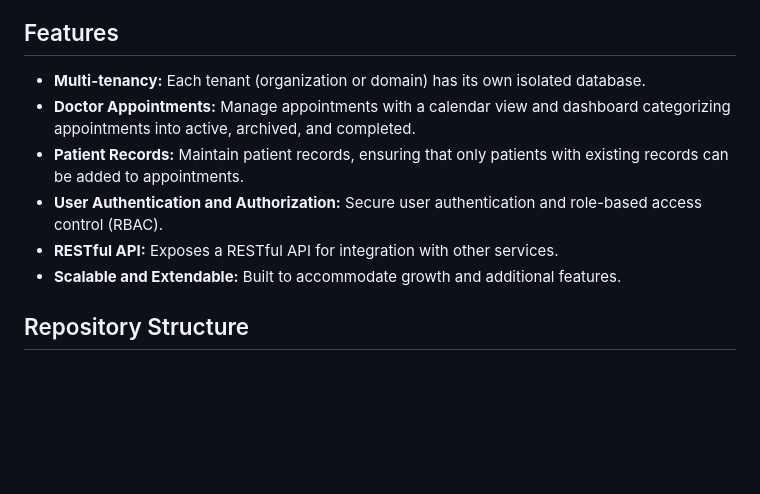
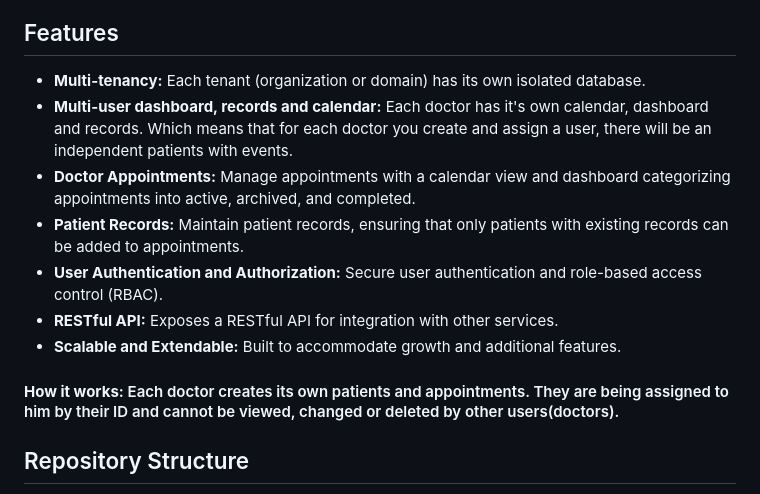
Before and after one commit to TsvetanG2/Multi-tenant-DocApp-with-independent-database-for-each-tenant-domain, a Markdown page: README.md, the part around the change. Rendered like a GitHub page; blank space fills up the shorter version.

```diff
--- a/README.md
+++ b/README.md
@@ -5,11 +5,14 @@ Welcome to the Doctors Multi-Tenant Management App repository! This application
 ## Features
 
 - **Multi-tenancy:** Each tenant (organization or domain) has its own isolated database.
+- **Multi-user dashboard, records and calendar:** Each doctor has it's own calendar, dashboard and records. Which means that for each doctor you create and assign a user, there will be an independent patients with events.
 - **Doctor Appointments:** Manage appointments with a calendar view and dashboard categorizing appointments into active, archived, and completed.
 - **Patient Records:** Maintain patient records, ensuring that only patients with existing records can be added to appointments.
 - **User Authentication and Authorization:** Secure user authentication and role-based access control (RBAC).
 - **RESTful API:** Exposes a RESTful API for integration with other services.
 - **Scalable and Extendable:** Built to accommodate growth and additional features.
+
+#### **How it works:** Each doctor creates its own patients and appointments. They are being assigned to him by their ID and cannot be viewed, changed or deleted by other users(doctors).
 
 ## Repository Structure
 
```
